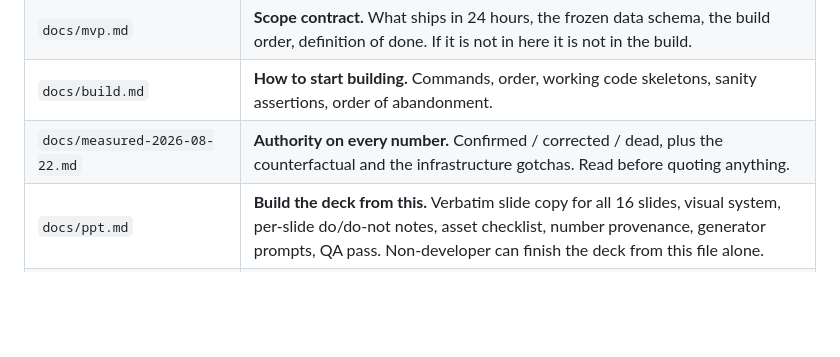
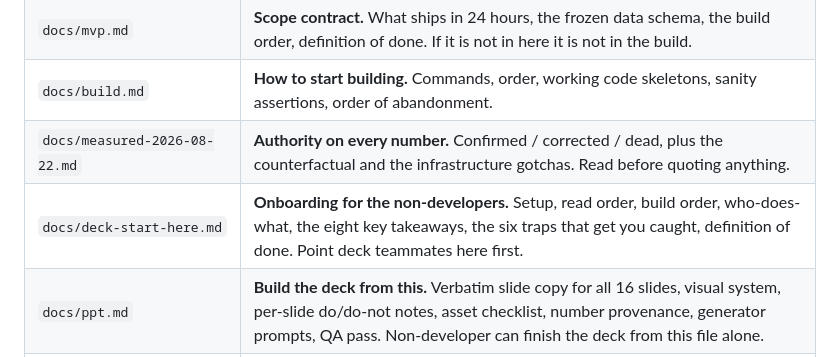
Before and after one commit to devanshc777/roshni, a Markdown page: CLAUDE.md, the part around the change. Drawn GitHub-style; blank space fills up the shorter version.

```diff
--- a/CLAUDE.md
+++ b/CLAUDE.md
@@ -45,6 +45,7 @@ that street at 11pm. Roshni re-sorts the queue by pedestrian exposure.
 | `docs/mvp.md` | **Scope contract.** What ships in 24 hours, the frozen data schema, the build order, definition of done. If it is not in here it is not in the build. |
 | `docs/build.md` | **How to start building.** Commands, order, working code skeletons, sanity assertions, order of abandonment. |
 | `docs/measured-2026-08-22.md` | **Authority on every number.** Confirmed / corrected / dead, plus the counterfactual and the infrastructure gotchas. Read before quoting anything. |
+| `docs/deck-start-here.md` | **Onboarding for the non-developers.** Setup, read order, build order, who-does-what, the eight key takeaways, the six traps that get you caught, definition of done. Point deck teammates here first. |
 | `docs/ppt.md` | **Build the deck from this.** Verbatim slide copy for all 16 slides, visual system, per-slide do/do-not notes, asset checklist, number provenance, generator prompts, QA pass. Non-developer can finish the deck from this file alone. |
 | `docs/deck-outline.md` | The reasoning behind the deck — why each slide exists. `ppt.md` is the buildable version. |
 | `data/pipeline.py` | Builds `out/segments.geojson` (1,164 segments), the fixture, and `out/stats.json`. pandas + networkx only — no GDAL. |
```
Also changed, not shown: docs/deck-start-here.md (added, +194 -0 lines).
